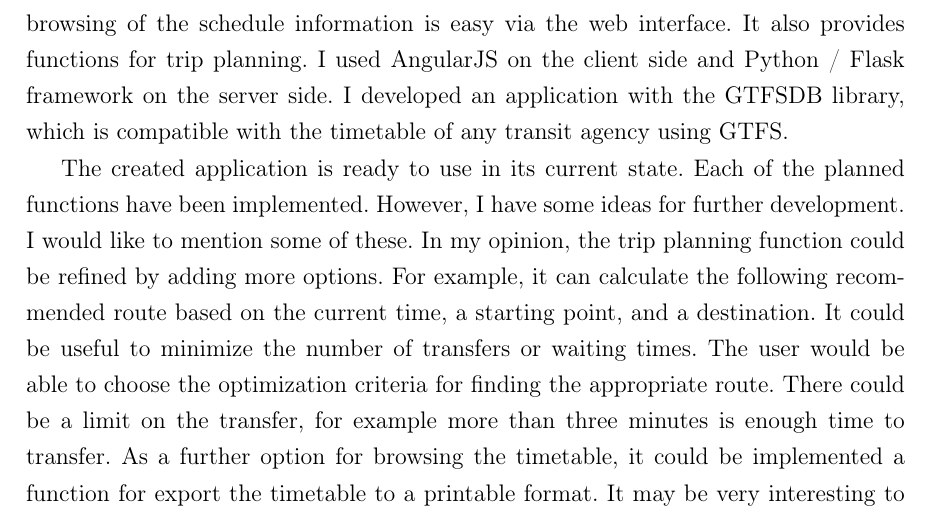
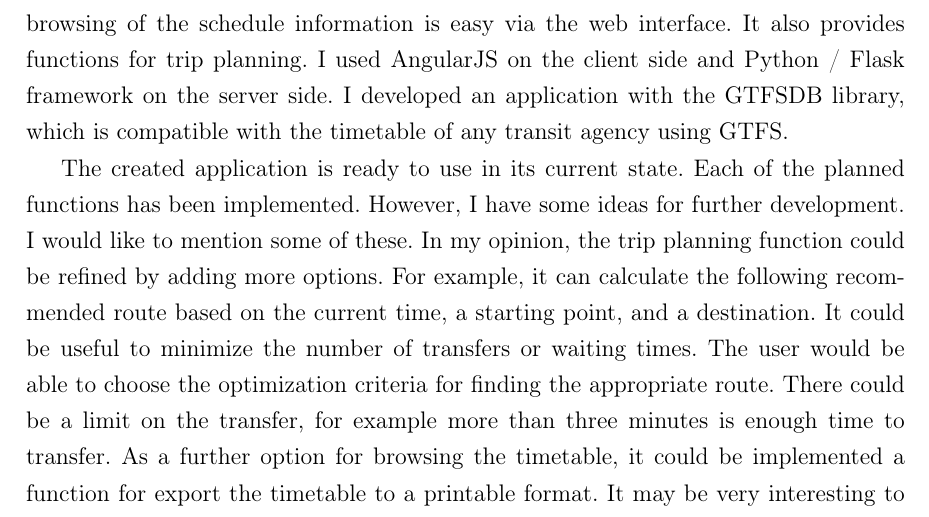
Before and after one commit to GabiBlue/Szakdolgozat, a LaTeX document (dolgozat/dolgozat.tex, which reads dolgozat/fejezetek/10_osszegzes.tex): part of page 55 of 59, cut so that both start at the same text. Compiled offline with pdfLaTeX.

Commit message:
Update 10_osszegzes.tex

```diff
--- a/dolgozat/fejezetek/10_osszegzes.tex
+++ b/dolgozat/fejezetek/10_osszegzes.tex
@@ -12,4 +12,4 @@ Az elkészített alkalmazás már a jelenlegi állapotában is használható, a
 
 The goal of my thesis work was to create a web application which stores the schedule information in GTFS format. This format has become an international standard. The browsing of the schedule information is easy via the web interface. It also provides functions for trip planning. I used AngularJS on the client side and Python / Flask framework on the server side. I developed an application with the GTFSDB library, which is compatible with the timetable of any transit agency using GTFS.
 
-The created application is ready to use in its current state. Each of the planned functions have been implemented. However, I have some ideas for further development. I would like to mention some of these. In my opinion, the trip planning function could be refined by adding more options. For example, it can calculate the following recommended route based on the current time, a starting point, and a destination. It could be useful to minimize the number of transfers or waiting times. The user would be able to choose the optimization criteria for finding the appropriate route. There could be a limit on the transfer, for example more than three minutes is enough time to transfer. As a further option for browsing the timetable, it could be implemented a function for export the timetable to a printable format. It may be very interesting to calculate an optimum timetable from some points of view based on known stops and routes connecting them. In fact, it is the inverse of the search problem.
+The created application is ready to use in its current state. Each of the planned functions has been implemented. However, I have some ideas for further development. I would like to mention some of these. In my opinion, the trip planning function could be refined by adding more options. For example, it can calculate the following recommended route based on the current time, a starting point, and a destination. It could be useful to minimize the number of transfers or waiting times. The user would be able to choose the optimization criteria for finding the appropriate route. There could be a limit on the transfer, for example more than three minutes is enough time to transfer. As a further option for browsing the timetable, it could be implemented a function for export the timetable to a printable format. It may be very interesting to calculate an optimum timetable from some points of view based on known stops and routes connecting them. In fact, it is the inverse of the search problem.
```
